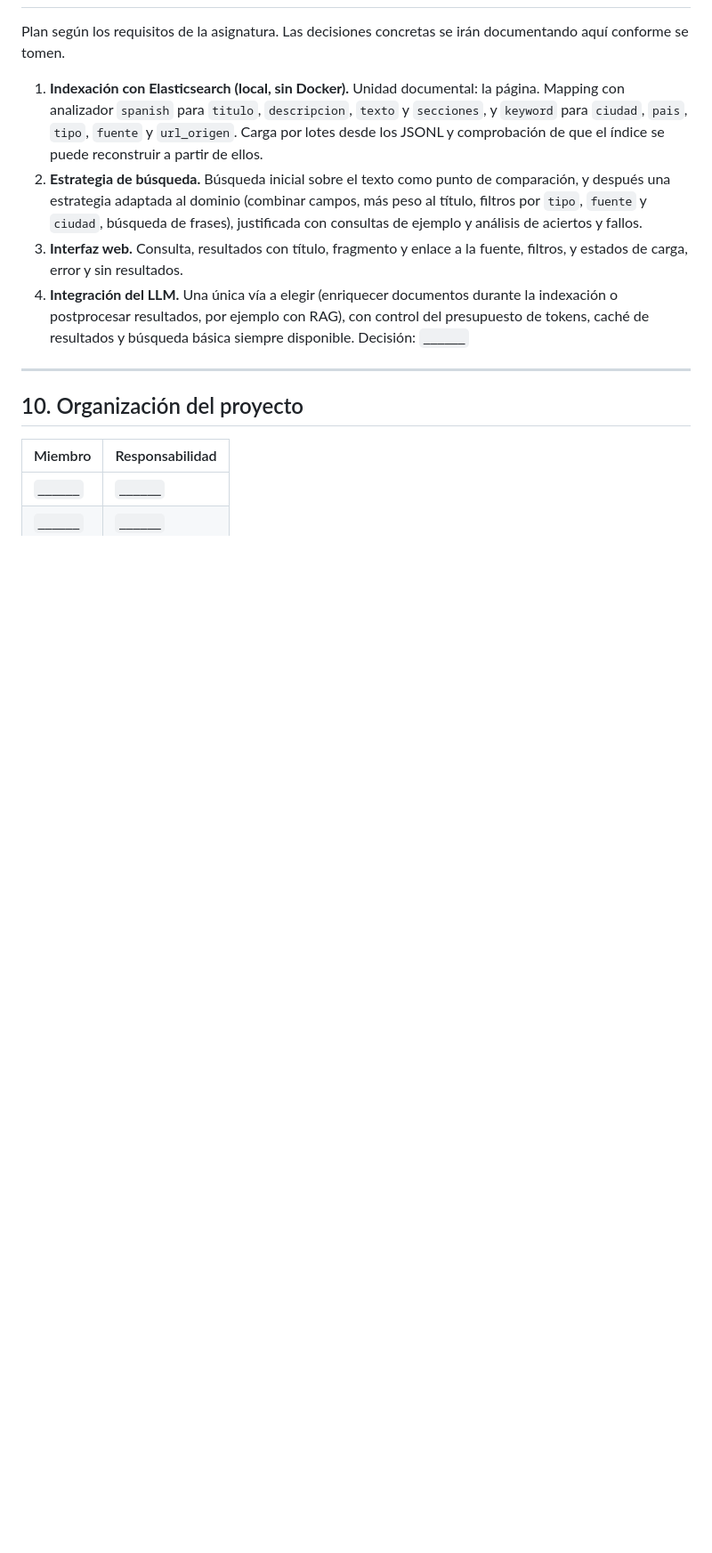
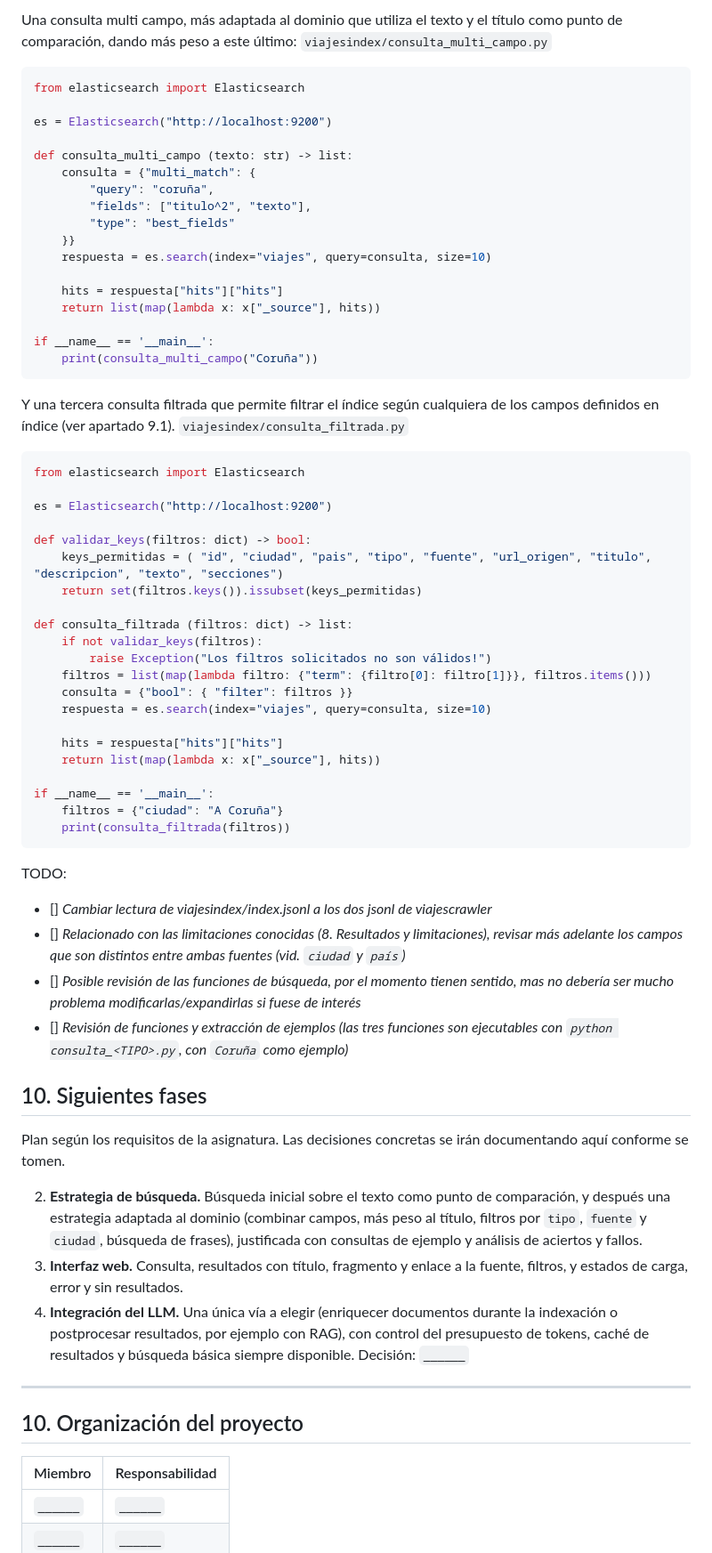
Before and after one commit to rguibert07/viajes_myr_riws, a Markdown page: README.md, the part around one of its changes. Shown at 89% size. Drawn GitHub-style; blank space fills up the shorter version.

Commit message:
docs: índice y consultas

````diff
--- a/README.md
+++ b/README.md
@@ -434,6 +513,61 @@ for nombre in archivos:
+Una consulta multi campo, más adaptada al dominio que utiliza el texto y el título como punto de comparación, dando más peso a este último:
+`viajesindex/consulta_multi_campo.py`
+```python
+from elasticsearch import Elasticsearch
+
+es = Elasticsearch("http://localhost:9200")
+
+def consulta_multi_campo (texto: str) -> list:
+    consulta = {"multi_match": {
+        "query": "coruña",
+        "fields": ["titulo^2", "texto"],
+        "type": "best_fields"
+    }}
+    respuesta = es.search(index="viajes", query=consulta, size=10)
+
+    hits = respuesta["hits"]["hits"]
+    return list(map(lambda x: x["_source"], hits))
+
+if __name__ == '__main__':
+    print(consulta_multi_campo("Coruña"))
+```
+
+Y una tercera consulta filtrada que permite filtrar el índice según cualquiera de los campos definidos en índice (ver apartado 9.1).
+`viajesindex/consulta_filtrada.py`
+```python
+from elasticsearch import Elasticsearch
+
+es = Elasticsearch("http://localhost:9200")
+
+def validar_keys(filtros: dict) -> bool:
+    keys_permitidas = ( "id", "ciudad", "pais", "tipo", "fuente", "url_origen", "titulo", "descripcion", "texto", "secciones")
+    return set(filtros.keys()).issubset(keys_permitidas)
+
+def consulta_filtrada (filtros: dict) -> list:
+    if not validar_keys(filtros):
+        raise Exception("Los filtros solicitados no son válidos!")
+    filtros = list(map(lambda filtro: {"term": {filtro[0]: filtro[1]}}, filtros.items()))
+    consulta = {"bool": { "filter": filtros }}
+    respuesta = es.search(index="viajes", query=consulta, size=10)
+
+    hits = respuesta["hits"]["hits"]
+    return list(map(lambda x: x["_source"], hits))
+
+if __name__ == '__main__':
+    filtros = {"ciudad": "A Coruña"}
+    print(consulta_filtrada(filtros))
+```
+
+TODO:
+- [] *Cambiar lectura de viajesindex/index.jsonl a los dos jsonl de viajescrawler*
+- [] *Relacionado con las limitaciones conocidas (8. Resultados y limitaciones), revisar más adelante los campos que son distintos entre ambas fuentes (vid. `ciudad` y `país`)*
+- [] *Posible revisión de las funciones de búsqueda, por el momento tienen sentido, mas no debería ser mucho problema modificarlas/expandirlas si fuese de interés*
+- [] *Revisión de funciones y extracción de ejemplos (las tres funciones son ejecutables con `python consulta_<TIPO>.py`, con `Coruña` como ejemplo)*
+
+
+## 10. Siguientes fases
 Plan según los requisitos de la asignatura. Las decisiones concretas se irán documentando aquí conforme se tomen.
 
-1. **Indexación con Elasticsearch (local, sin Docker).** Unidad documental: la página. Mapping con analizador `spanish` para `titulo`, `descripcion`, `texto` y `secciones`, y `keyword` para `ciudad`, `pais`, `tipo`, `fuente` y `url_origen`. Carga por lotes desde los JSONL y comprobación de que el índice se puede reconstruir a partir de ellos.
 2. **Estrategia de búsqueda.** Búsqueda inicial sobre el texto como punto de comparación, y después una estrategia adaptada al dominio (combinar campos, más peso al título, filtros por `tipo`, `fuente` y `ciudad`, búsqueda de frases), justificada con consultas de ejemplo y análisis de aciertos y fallos.
 3. **Interfaz web.** Consulta, resultados con título, fragmento y enlace a la fuente, filtros, y estados de carga, error y sin resultados.
 4. **Integración del LLM.** Una única vía a elegir (enriquecer documentos durante la indexación o postprocesar resultados, por ejemplo con RAG), con control del presupuesto de tokens, caché de resultados y búsqueda básica siempre disponible. Decisión: `______`
````
Also changed, not shown: other parts of README.md (+80 -1 lines).
